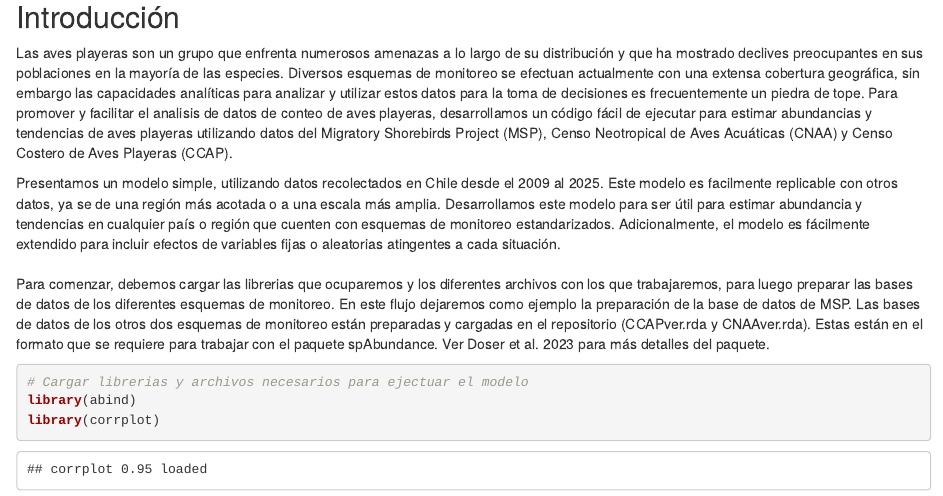
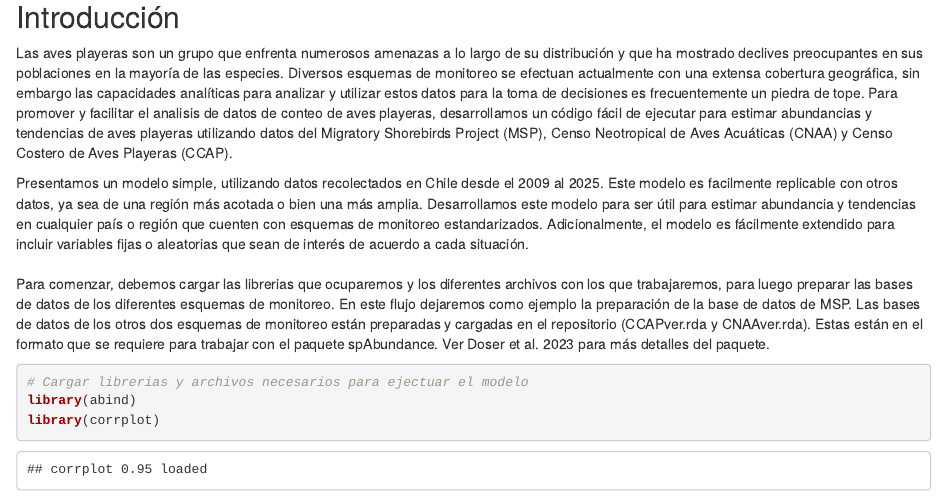
Before and after one commit to ROC-Chile/Taller-MSP, an R Markdown document (Taller.Rmd): the page in a window 1100 px wide, from 200 px down. Rendered offline with R 4.5, knitr and Pandoc, with nearby package versions; some code elsewhere in the file could not run offline.

Commit message:
texto editado

```diff
--- a/Taller.Rmd
+++ b/Taller.Rmd
@@ -13,7 +13,7 @@ output:
 
 Las aves playeras son un grupo que enfrenta numerosos amenazas a lo largo de su distribución y que ha mostrado declives preocupantes en sus poblaciones en la mayoría de las especies. Diversos esquemas de monitoreo se efectuan actualmente con una extensa cobertura geográfica, sin embargo las capacidades analíticas para analizar y utilizar estos datos para la toma de decisiones es frecuentemente un piedra de tope. Para promover y facilitar el analisis de datos de conteo de aves playeras, desarrollamos un código fácil de ejecutar para estimar abundancias y tendencias de aves playeras utilizando datos del Migratory Shorebirds Project (MSP), Censo Neotropical de Aves Acuáticas (CNAA) y Censo Costero de Aves Playeras (CCAP).
 
-Presentamos un modelo simple, utilizando datos recolectados en Chile desde el 2009 al 2025. Este modelo es facilmente replicable con otros datos, ya se de una región más acotada o a una escala más amplia. Desarrollamos este modelo para ser útil para estimar abundancia y tendencias en cualquier país o región que cuenten con esquemas de monitoreo estandarizados. Adicionalmente, el modelo es fácilmente extendido para incluir efectos de variables fijas o aleatorias atingentes a cada situación.
+Presentamos un modelo simple, utilizando datos recolectados en Chile desde el 2009 al 2025. Este modelo es facilmente replicable con otros datos, ya sea de una región más acotada o bien una más amplia. Desarrollamos este modelo para ser útil para estimar abundancia y tendencias en cualquier país o región que cuenten con esquemas de monitoreo estandarizados. Adicionalmente, el modelo es fácilmente extendido para incluir variables fijas o aleatorias que sean de interés de acuerdo a cada situación.
 
 ##
 Para comenzar, debemos cargar las librerias que ocuparemos y los diferentes archivos con los que trabajaremos, para luego preparar las bases de datos de los diferentes esquemas de monitoreo.
```
Also changed, not shown: README.md, 2 other files.
